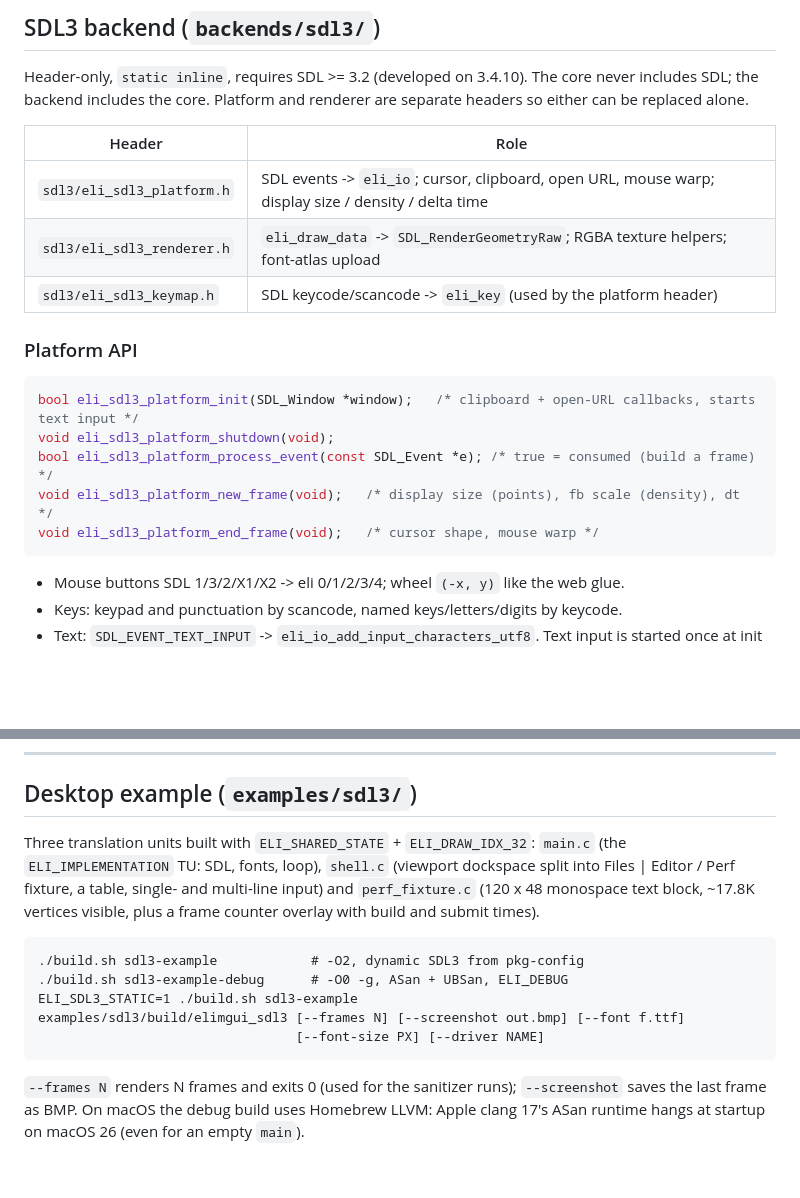
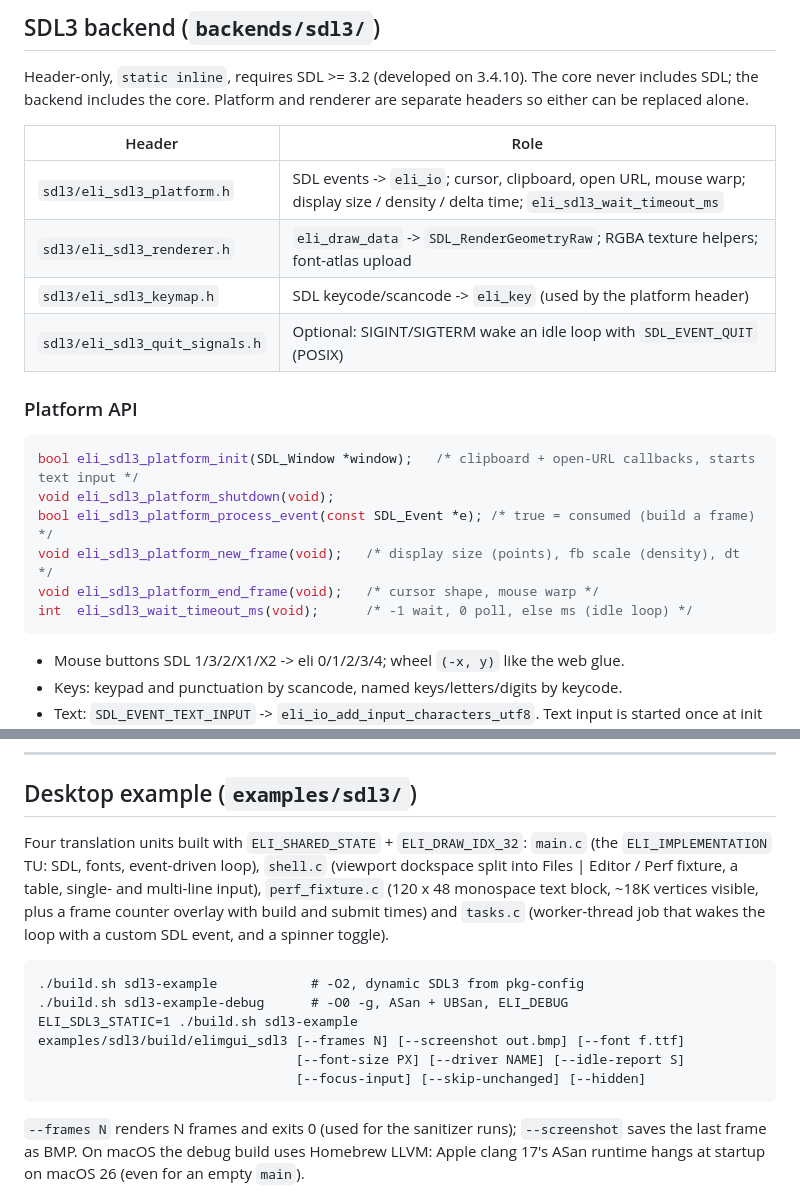
Before and after one commit to dcherrera/elimgui, a Markdown page: docs/native-backends.md, 2 parts joined by grey strips. Drawn GitHub-style; blank space fills up the shorter version.

````diff
--- a/docs/native-backends.md
+++ b/docs/native-backends.md
@@ -71,9 +71,10 @@ so either can be replaced alone.
 
 | Header | Role |
 |---|---|
-| `sdl3/eli_sdl3_platform.h` | SDL events -> `eli_io`; cursor, clipboard, open URL, mouse warp; display size / density / delta time |
+| `sdl3/eli_sdl3_platform.h` | SDL events -> `eli_io`; cursor, clipboard, open URL, mouse warp; display size / density / delta time; `eli_sdl3_wait_timeout_ms` |
 | `sdl3/eli_sdl3_renderer.h` | `eli_draw_data` -> `SDL_RenderGeometryRaw`; RGBA texture helpers; font-atlas upload |
 | `sdl3/eli_sdl3_keymap.h` | SDL keycode/scancode -> `eli_key` (used by the platform header) |
+| `sdl3/eli_sdl3_quit_signals.h` | Optional: SIGINT/SIGTERM wake an idle loop with `SDL_EVENT_QUIT` (POSIX) |
 
 ### Platform API
 
@@ -83,6 +84,7 @@ void eli_sdl3_platform_shutdown(void);
 bool eli_sdl3_platform_process_event(const SDL_Event *e); /* true = consumed (build a frame) */
 void eli_sdl3_platform_new_frame(void);   /* display size (points), fb scale (density), dt */
 void eli_sdl3_platform_end_frame(void);   /* cursor shape, mouse warp */
+int  eli_sdl3_wait_timeout_ms(void);      /* -1 wait, 0 poll, else ms (idle loop) */
 ```
 
 - Mouse buttons SDL 1/3/2/X1/X2 -> eli 0/1/2/3/4; wheel `(-x, y)` like the web glue.
@@ -154,18 +156,20 @@ example link it. Extra CMake flags go in `SDL3_CMAKE_ARGS`.
 
 ## Desktop example (`examples/sdl3/`)
 
-Three translation units built with `ELI_SHARED_STATE` + `ELI_DRAW_IDX_32`: `main.c` (the
-`ELI_IMPLEMENTATION` TU: SDL, fonts, loop), `shell.c` (viewport dockspace split into
-Files | Editor / Perf fixture, a table, single- and multi-line input) and
-`perf_fixture.c` (120 x 48 monospace text block, ~17.8K vertices visible, plus a frame
-counter overlay with build and submit times).
+Four translation units built with `ELI_SHARED_STATE` + `ELI_DRAW_IDX_32`: `main.c` (the
+`ELI_IMPLEMENTATION` TU: SDL, fonts, event-driven loop), `shell.c` (viewport dockspace
+split into Files | Editor / Perf fixture, a table, single- and multi-line input),
+`perf_fixture.c` (120 x 48 monospace text block, ~18K vertices visible, plus a frame
+counter overlay with build and submit times) and `tasks.c` (worker-thread job that wakes
+the loop with a custom SDL event, and a spinner toggle).
 
 ```
 ./build.sh sdl3-example            # -O2, dynamic SDL3 from pkg-config
 ./build.sh sdl3-example-debug      # -O0 -g, ASan + UBSan, ELI_DEBUG
 ELI_SDL3_STATIC=1 ./build.sh sdl3-example
 examples/sdl3/build/elimgui_sdl3 [--frames N] [--screenshot out.bmp] [--font f.ttf]
-                                 [--font-size PX] [--driver NAME]
+                                 [--font-size PX] [--driver NAME] [--idle-report S]
+                                 [--focus-input] [--skip-unchanged] [--hidden]
 ```
 
 `--frames N` renders N frames and exits 0 (used for the sanitizer runs); `--screenshot`
````
Also changed, not shown: other parts of docs/native-backends.md (+71 -0 lines).
